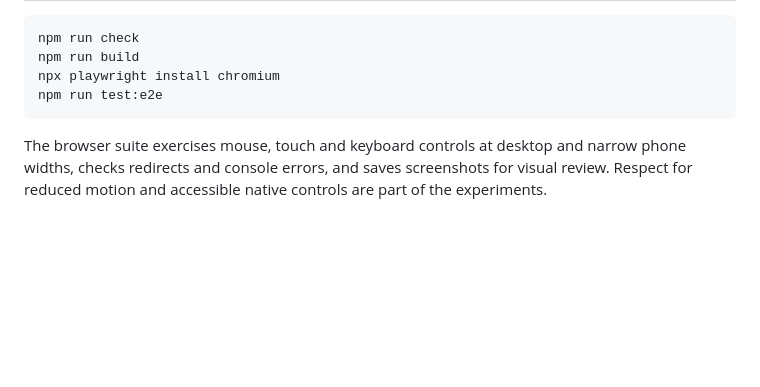
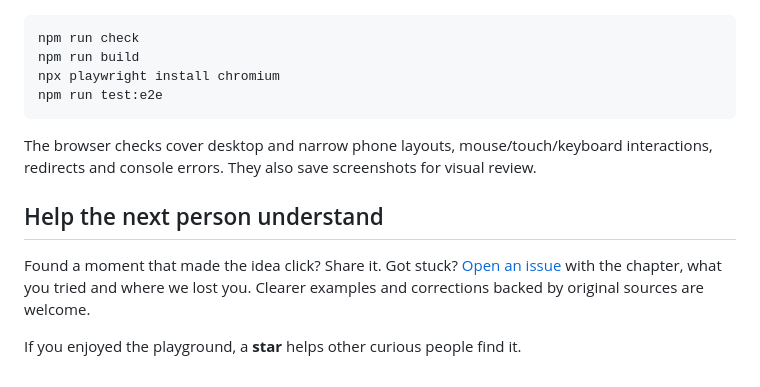
Before and after one commit to TheSyBuilder/how-llms-happened, a Markdown page: README.md, the part around one of its changes. Rendered like a GitHub page; folded sections open; blank space fills up the shorter version.

````diff
--- a/README.md
+++ b/README.md
@@ -46,4 +94,12 @@ npx playwright install chromium
 npm run test:e2e
 ```
 
-The browser suite exercises mouse, touch and keyboard controls at desktop and narrow phone widths, checks redirects and console errors, and saves screenshots for visual review. Respect for reduced motion and accessible native controls are part of the experiments.
+The browser checks cover desktop and narrow phone layouts, mouse/touch/keyboard interactions, redirects and console errors. They also save screenshots for visual review.
+
+</details>
+
+## Help the next person understand
+
+Found a moment that made the idea click? Share it. Got stuck? [Open an issue](https://github.com/TheSyBuilder/how-llms-happened/issues) with the chapter, what you tried and where we lost you. Clearer examples and corrections backed by original sources are welcome.
+
+If you enjoyed the playground, a **star** helps other curious people find it.
````
Also changed, not shown: other parts of README.md (+70 -22 lines), README.ar.md (added, +119 -0 lines), README.zh-CN.md (added, +105 -0 lines), docs/images/bert-lake.png (added), docs/images/bert-sky.png (added), docs/images/letter-press-mobile.png (added), docs/images/playground.png (added).
